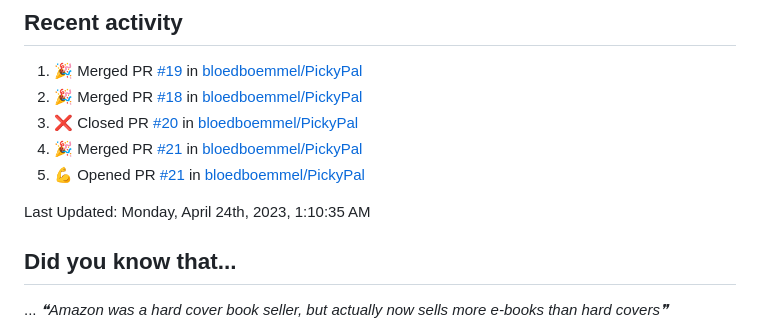
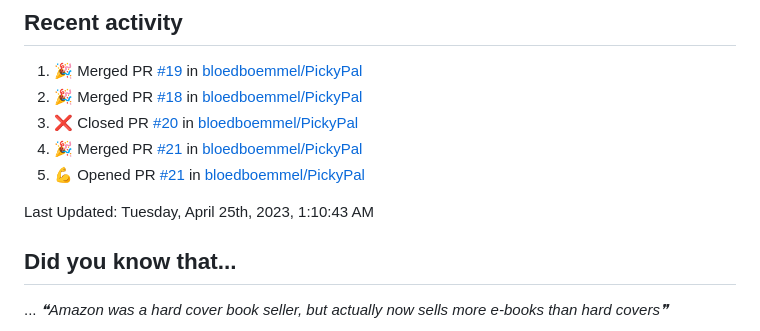
Before and after one commit to bloedboemmel/bloedboemmel, a Markdown page: README.md, the part around the change. GitHub-like rendering.

Commit message:
☕ During a coffee-break my humble bot updated my activity

```diff
--- a/README.md
+++ b/README.md
@@ -99,7 +99,7 @@ I know this code is still quite messy. I will work on it at [My Connect4-Repo](h
 <!--RECENT_ACTIVITY:end-->
 
 <!--RECENT_ACTIVITY:last_update-->
-Last Updated: Monday, April 24th, 2023, 1:10:35 AM
+Last Updated: Tuesday, April 25th, 2023, 1:10:43 AM
 <!--RECENT_ACTIVITY:last_update_end-->
 
 
```
